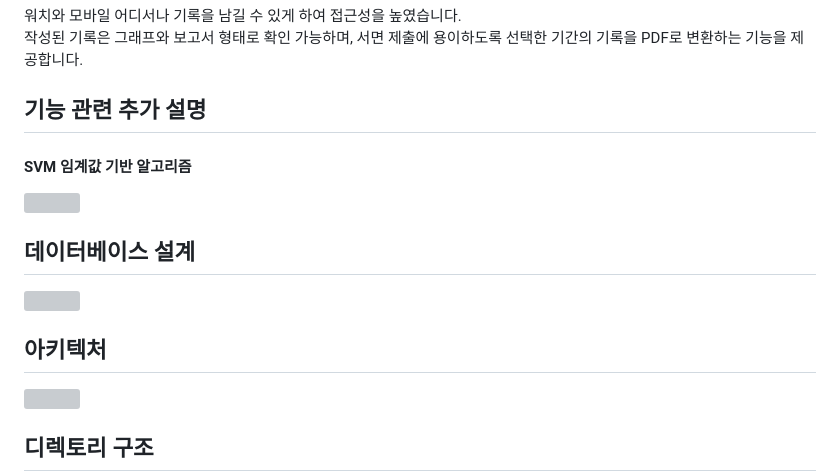
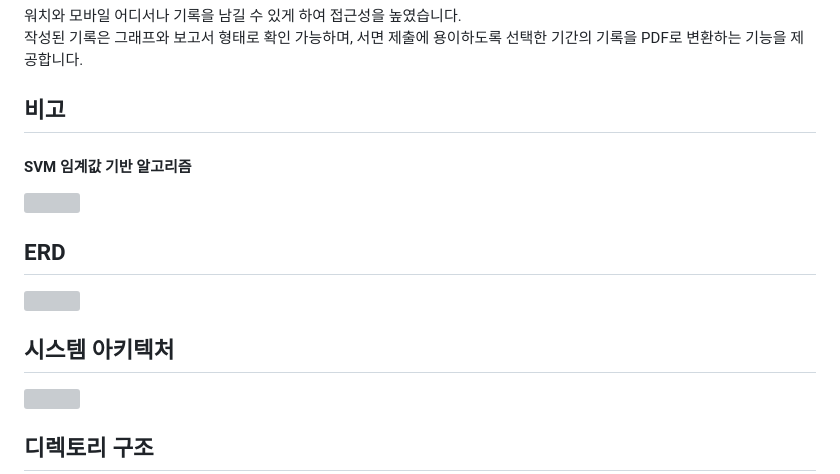
Before and after one commit to epilog-swu/Server, a Markdown page: README.md, the part around the change. Drawn GitHub-style; grey boxes are pictures that could not be loaded.

```diff
--- a/README.md
+++ b/README.md
@@ -33,14 +33,14 @@
 워치와 모바일 어디서나 기록을 남길 수 있게 하여 접근성을 높였습니다. <br/>
 작성된 기록은 그래프와 보고서 형태로 확인 가능하며, 서면 제출에 용이하도록 선택한 기간의 기록을 PDF로 변환하는 기능을 제공합니다.
 
-## 기능 관련 추가 설명
+## 비고
 #### SVM 임계값 기반 알고리즘
 <img src="https://github.com/user-attachments/assets/28df5aaf-164e-4334-8f3f-e15cfaeb2997" width="780px" />
 
-## 데이터베이스 설계
-<img src="https://github.com/user-attachments/assets/d1cb9200-8ab8-49da-96e4-2392e49b6a34" width="780px" alert="ERD" />
+## ERD
+<img src="https://github.com/user-attachments/assets/e8df7518-24b0-4ab8-bc4e-f4e3ef90fdd3" width="780px" alert="ERD" />
 
-## 아키텍처
+## 시스템 아키텍처
 <img src="https://github.com/user-attachments/assets/9d861c2b-38fc-4849-81c4-a490762ac912" width="780px" alert="architecture"/>
 
 ## 디렉토리 구조
```
